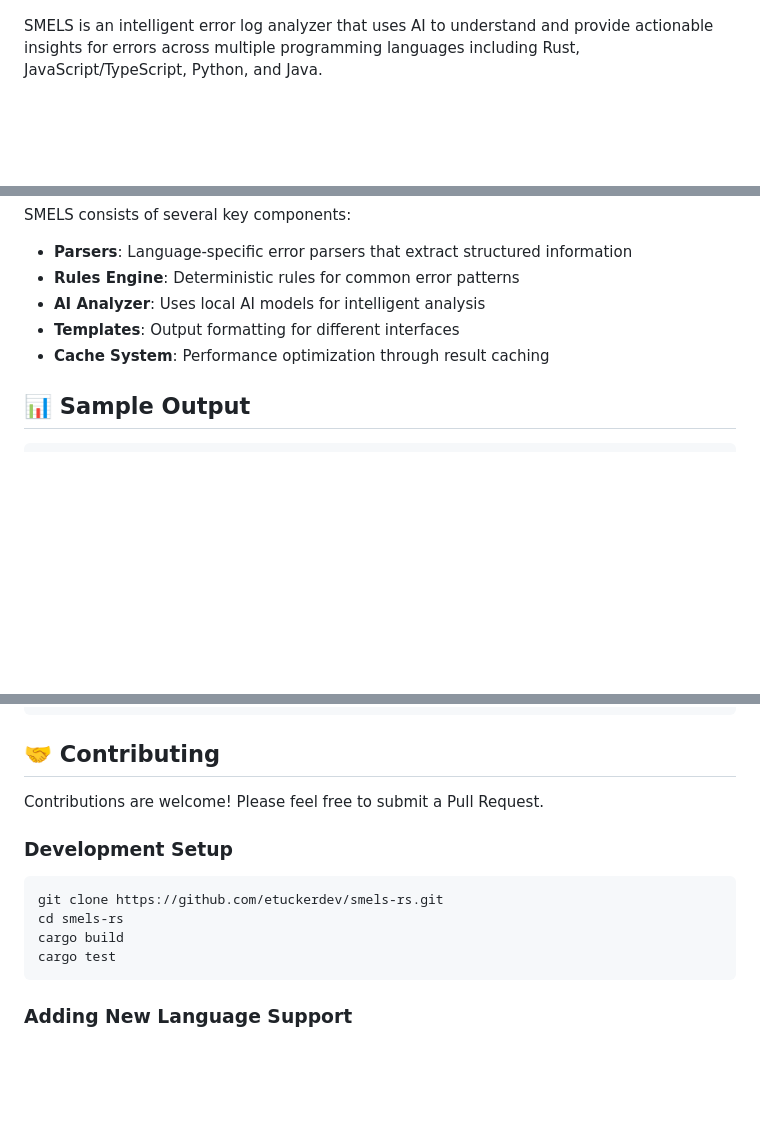
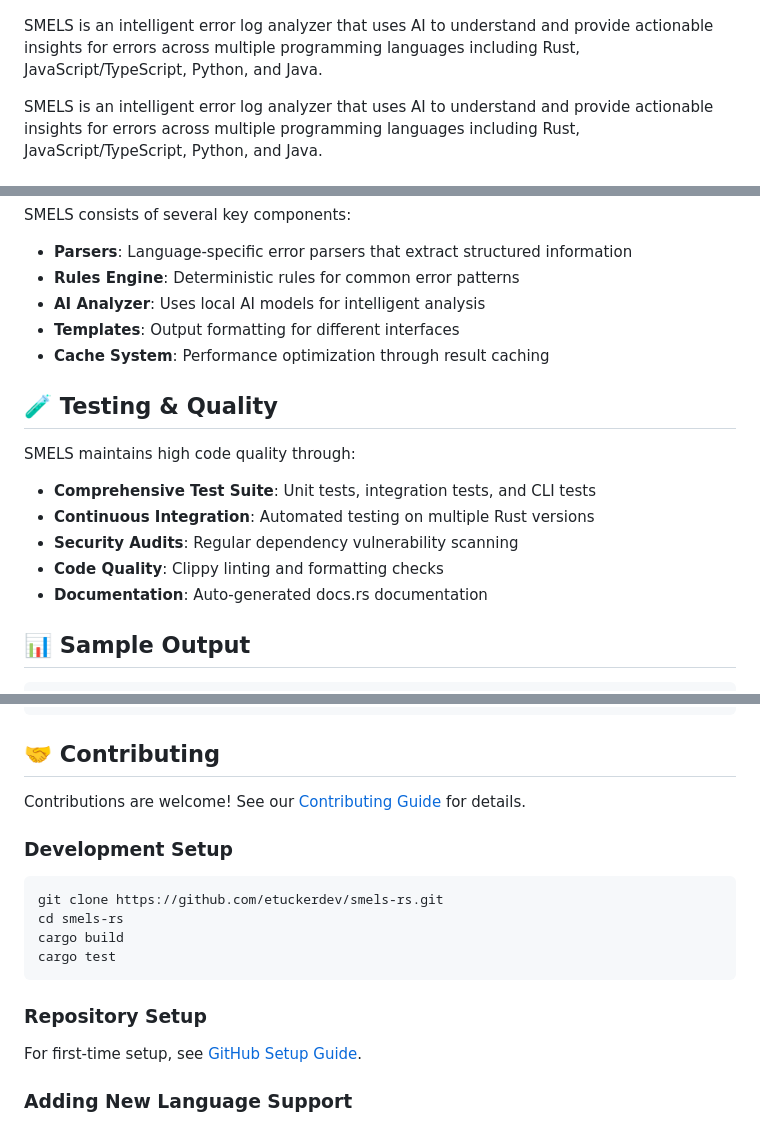
Before and after one commit to etuckerdev/smels-rs, a Markdown page: README.md, 3 parts joined by grey strips. Drawn GitHub-style; blank space fills up the shorter version.

````diff
--- a/README.md
+++ b/README.md
@@ -3,6 +5,8 @@
 [![Crates.io](https://img.shields.io/crates/v/smels.svg)](https://crates.io/crates/smels)
 [![Documentation](https://docs.rs/smels/badge.svg)](https://docs.rs/smels)
 [![License](https://img.shields.io/badge/License-Apache%202.0-blue.svg)](https://opensource.org/licenses/Apache-2.0)
+
+SMELS is an intelligent error log analyzer that uses AI to understand and provide actionable insights for errors across multiple programming languages including Rust, JavaScript/TypeScript, Python, and Java.
 
 SMELS is an intelligent error log analyzer that uses AI to understand and provide actionable insights for errors across multiple programming languages including Rust, JavaScript/TypeScript, Python, and Java.
 
@@ -120,6 +124,16 @@ SMELS consists of several key components:
 - **Templates**: Output formatting for different interfaces
 - **Cache System**: Performance optimization through result caching
 
+## 🧪 Testing & Quality
+
+SMELS maintains high code quality through:
+
+- **Comprehensive Test Suite**: Unit tests, integration tests, and CLI tests
+- **Continuous Integration**: Automated testing on multiple Rust versions
+- **Security Audits**: Regular dependency vulnerability scanning
+- **Code Quality**: Clippy linting and formatting checks
+- **Documentation**: Auto-generated docs.rs documentation
+
 ## 📊 Sample Output
 
 ```
@@ -141,7 +155,7 @@ Related:
 
 ## 🤝 Contributing
 
-Contributions are welcome! Please feel free to submit a Pull Request.
+Contributions are welcome! See our [Contributing Guide](CONTRIBUTING.md) for details.
 
 ### Development Setup
 
@@ -151,6 +165,10 @@ cd smels-rs
 cargo build
 cargo test
 ```
+
+### Repository Setup
+
+For first-time setup, see [GitHub Setup Guide](GITHUB_SETUP.md).
 
 ### Adding New Language Support
 
````
Also changed, not shown: other parts of README.md (+2 -0 lines), GITHUB_SETUP.md (added, +146 -0 lines).
